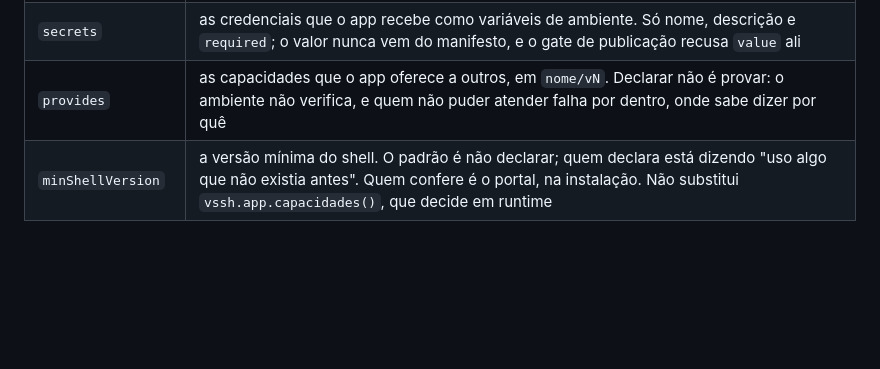
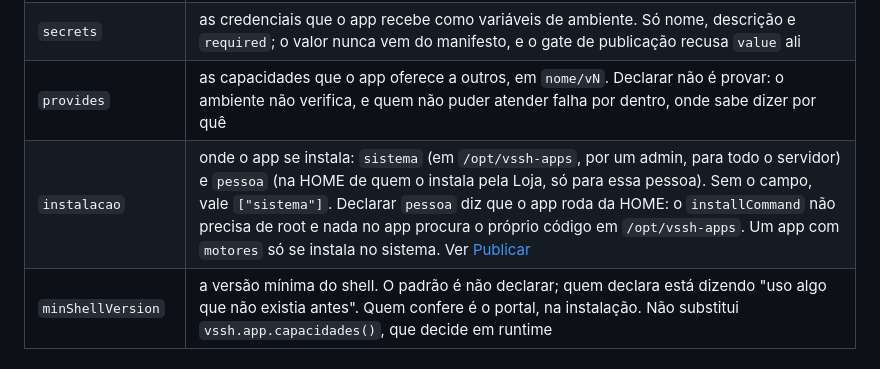
Before and after one commit to colabhd/vssh-sdk, a Markdown page: docs/conceitos/o-manifesto.md, the part around the change. Drawn GitHub-style; blank space fills up the shorter version.

```diff
--- a/docs/conceitos/o-manifesto.md
+++ b/docs/conceitos/o-manifesto.md
@@ -102,6 +102,7 @@ pode esperar um `fetch`; o menu de contexto abre no clique direito e não pode.
 | `gpu` | o app precisa da GPU. Declarar faz duas coisas: o ambiente inventaria a placa pelo kernel e reporta o veredito, e o processo deixa de receber `CUDA_VISIBLE_DEVICES=""`. Ver [GPU](../guias/gpu.md) |
 | `secrets` | as credenciais que o app recebe como variáveis de ambiente. Só nome, descrição e `required`; o valor nunca vem do manifesto, e o gate de publicação recusa `value` ali |
 | `provides` | as capacidades que o app oferece a outros, em `nome/vN`. Declarar não é provar: o ambiente não verifica, e quem não puder atender falha por dentro, onde sabe dizer por quê |
+| `instalacao` | onde o app se instala: `sistema` (em `/opt/vssh-apps`, por um admin, para todo o servidor) e `pessoa` (na HOME de quem o instala pela Loja, só para essa pessoa). Sem o campo, vale `["sistema"]`. Declarar `pessoa` diz que o app roda da HOME: o `installCommand` não precisa de root e nada no app procura o próprio código em `/opt/vssh-apps`. Um app com `motores` só se instala no sistema. Ver [Publicar](../guias/publicar.md#instalar-só-para-quem-pede) |
 | `minShellVersion` | a versão mínima do shell. O padrão é não declarar; quem declara está dizendo "uso algo que não existia antes". Quem confere é o portal, na instalação. Não substitui `vssh.app.capacidades()`, que decide em runtime |
 
 ## Campo desconhecido é recusado
```
Also changed, not shown: docs/guias/publicar.md (+20 -0 lines).
